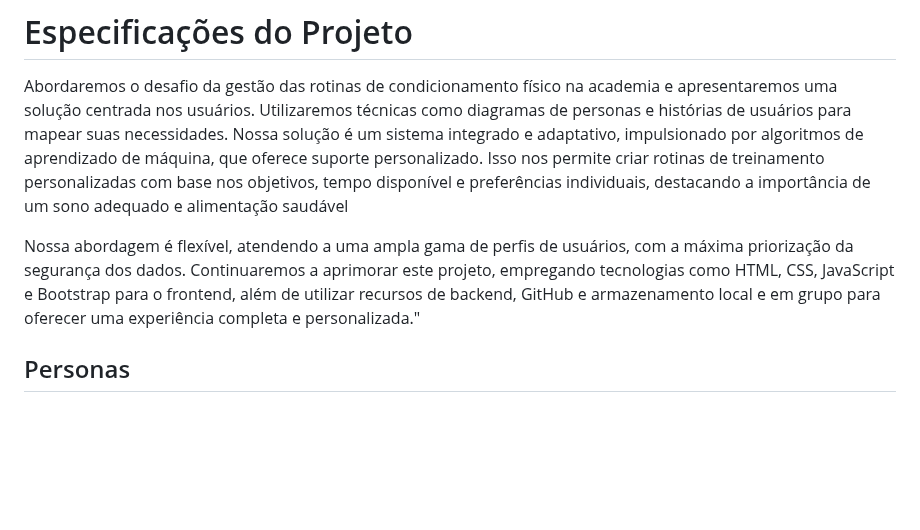
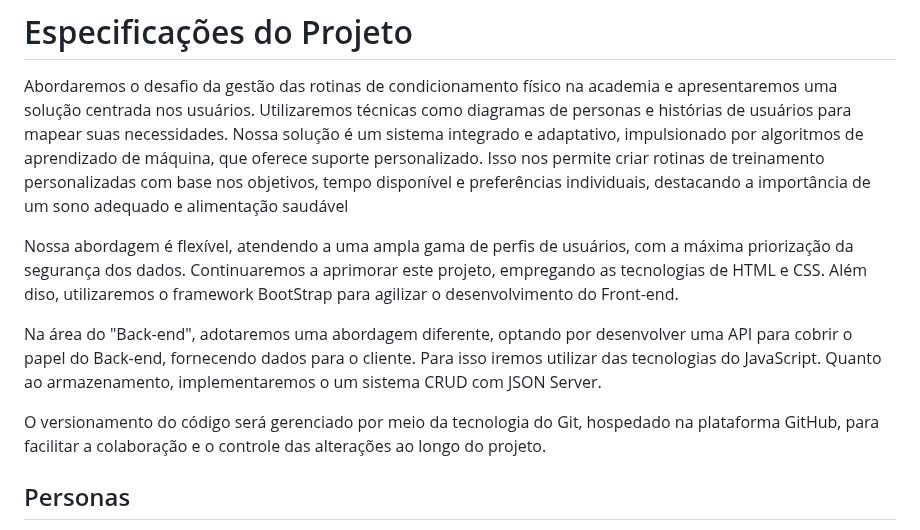
Before and after one commit to ICEI-PUC-Minas-PCO-SI/pco-ads-2023-2-p1-tiaw-t2-lifemachine, a Markdown page: docs/especification.md, the part around the change. GitHub-like rendering; blank space fills up the shorter version.

Commit message:
Update especification.md
Atualização das tecnologia utilizadas

```diff
--- a/docs/especification.md
+++ b/docs/especification.md
@@ -1,7 +1,12 @@
 # Especificações do Projeto
 Abordaremos o desafio da gestão das rotinas de condicionamento físico na academia e apresentaremos uma solução centrada nos usuários. Utilizaremos técnicas como diagramas de personas e histórias de usuários para mapear suas necessidades. Nossa solução é um sistema integrado e adaptativo, impulsionado por algoritmos de aprendizado de máquina, que oferece suporte personalizado. Isso nos permite criar rotinas de treinamento personalizadas com base nos objetivos, tempo disponível e preferências individuais, destacando a importância de um sono adequado e alimentação saudável
 
-Nossa abordagem é flexível, atendendo a uma ampla gama de perfis de usuários, com a máxima priorização da segurança dos dados. Continuaremos a aprimorar este projeto, empregando tecnologias como HTML, CSS, JavaScript e Bootstrap para o frontend, além de utilizar recursos de backend, GitHub e armazenamento local e em grupo para oferecer uma experiência completa e personalizada."
+Nossa abordagem é flexível, atendendo a uma ampla gama de perfis de usuários, com a máxima priorização da segurança dos dados. Continuaremos a aprimorar este projeto, empregando as tecnologias de HTML e CSS.
+Além diso, utilizaremos o framework BootStrap para agilizar o desenvolvimento do Front-end.
+
+Na área do "Back-end", adotaremos uma abordagem diferente, optando por desenvolver uma API para cobrir o papel do Back-end, fornecendo dados para o cliente. Para isso iremos utilizar das tecnologias do JavaScript. Quanto ao armazenamento, implementaremos o um sistema CRUD com JSON Server.
+
+O versionamento do código será gerenciado por meio da tecnologia do Git, hospedado na plataforma GitHub, para facilitar a colaboração e o controle das alterações ao longo do projeto.
 
 ## Personas
 
```
